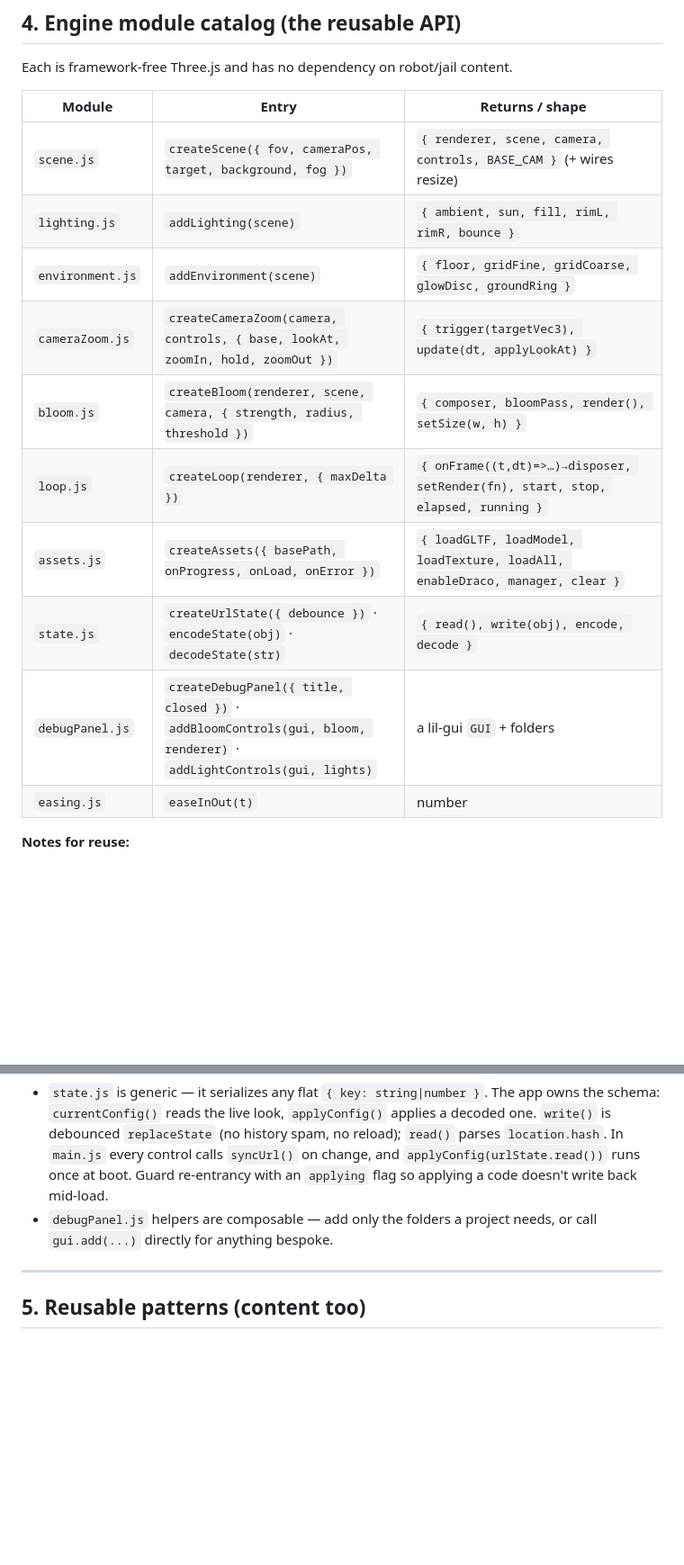
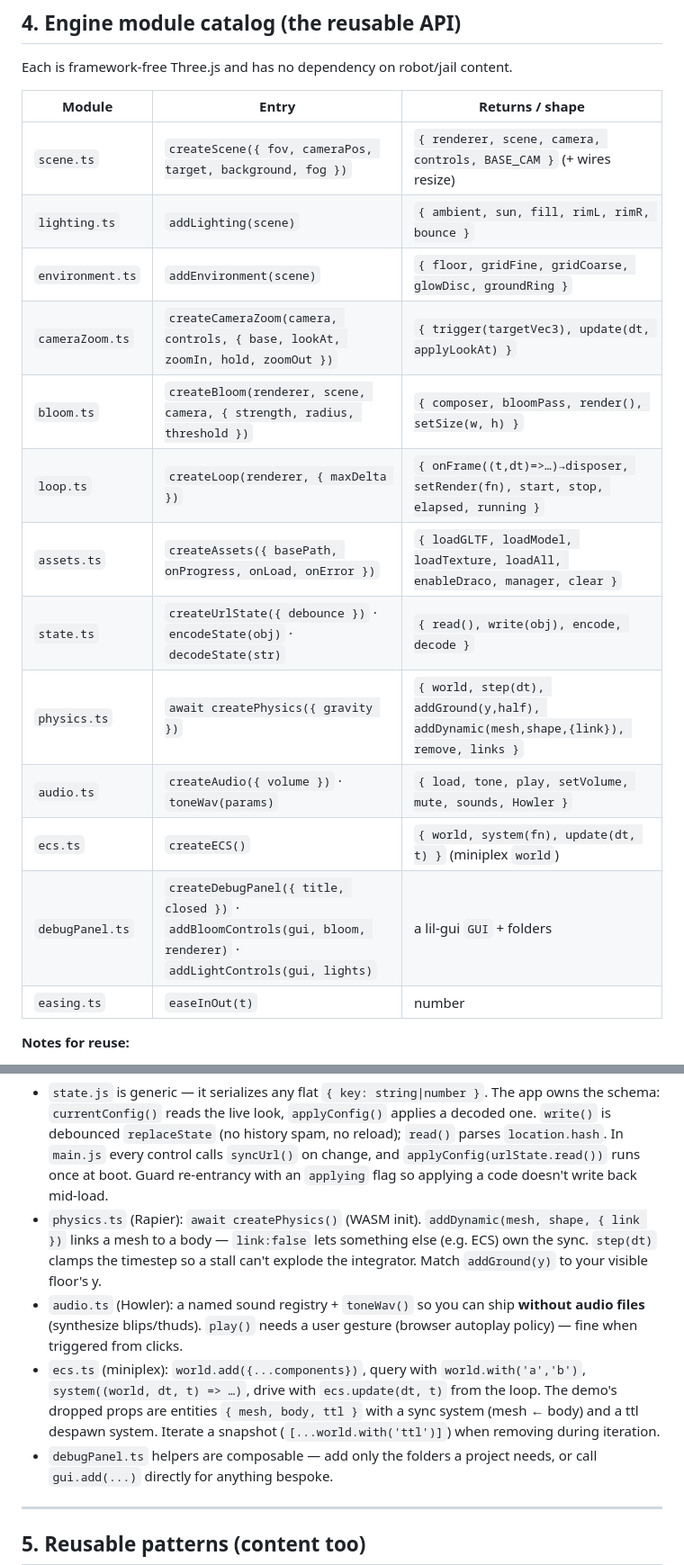
Before and after one commit to marilefabled/threej, a Markdown page: ENGINE.md, 2 parts joined by grey strips. Shown at 90% size. Rendered like a GitHub page; blank space fills up the shorter version.

```diff
--- a/ENGINE.md
+++ b/ENGINE.md
@@ -93,16 +105,19 @@ Each is framework-free Three.js and has no dependency on robot/jail content.
 
 | Module | Entry | Returns / shape |
 |---|---|---|
-| `scene.js` | `createScene({ fov, cameraPos, target, background, fog })` | `{ renderer, scene, camera, controls, BASE_CAM }` (+ wires resize) |
-| `lighting.js` | `addLighting(scene)` | `{ ambient, sun, fill, rimL, rimR, bounce }` |
-| `environment.js` | `addEnvironment(scene)` | `{ floor, gridFine, gridCoarse, glowDisc, groundRing }` |
-| `cameraZoom.js` | `createCameraZoom(camera, controls, { base, lookAt, zoomIn, hold, zoomOut })` | `{ trigger(targetVec3), update(dt, applyLookAt) }` |
-| `bloom.js` | `createBloom(renderer, scene, camera, { strength, radius, threshold })` | `{ composer, bloomPass, render(), setSize(w, h) }` |
-| `loop.js` | `createLoop(renderer, { maxDelta })` | `{ onFrame((t,dt)=>…)→disposer, setRender(fn), start, stop, elapsed, running }` |
-| `assets.js` | `createAssets({ basePath, onProgress, onLoad, onError })` | `{ loadGLTF, loadModel, loadTexture, loadAll, enableDraco, manager, clear }` |
-| `state.js` | `createUrlState({ debounce })` · `encodeState(obj)` · `decodeState(str)` | `{ read(), write(obj), encode, decode }` |
-| `debugPanel.js` | `createDebugPanel({ title, closed })` · `addBloomControls(gui, bloom, renderer)` · `addLightControls(gui, lights)` | a lil-gui `GUI` + folders |
-| `easing.js` | `easeInOut(t)` | number |
+| `scene.ts` | `createScene({ fov, cameraPos, target, background, fog })` | `{ renderer, scene, camera, controls, BASE_CAM }` (+ wires resize) |
+| `lighting.ts` | `addLighting(scene)` | `{ ambient, sun, fill, rimL, rimR, bounce }` |
+| `environment.ts` | `addEnvironment(scene)` | `{ floor, gridFine, gridCoarse, glowDisc, groundRing }` |
+| `cameraZoom.ts` | `createCameraZoom(camera, controls, { base, lookAt, zoomIn, hold, zoomOut })` | `{ trigger(targetVec3), update(dt, applyLookAt) }` |
+| `bloom.ts` | `createBloom(renderer, scene, camera, { strength, radius, threshold })` | `{ composer, bloomPass, render(), setSize(w, h) }` |
+| `loop.ts` | `createLoop(renderer, { maxDelta })` | `{ onFrame((t,dt)=>…)→disposer, setRender(fn), start, stop, elapsed, running }` |
+| `assets.ts` | `createAssets({ basePath, onProgress, onLoad, onError })` | `{ loadGLTF, loadModel, loadTexture, loadAll, enableDraco, manager, clear }` |
+| `state.ts` | `createUrlState({ debounce })` · `encodeState(obj)` · `decodeState(str)` | `{ read(), write(obj), encode, decode }` |
+| `physics.ts` | `await createPhysics({ gravity })` | `{ world, step(dt), addGround(y,half), addDynamic(mesh,shape,{link}), remove, links }` |
+| `audio.ts` | `createAudio({ volume })` · `toneWav(params)` | `{ load, tone, play, setVolume, mute, sounds, Howler }` |
+| `ecs.ts` | `createECS()` | `{ world, system(fn), update(dt, t) }` (miniplex `world`) |
+| `debugPanel.ts` | `createDebugPanel({ title, closed })` · `addBloomControls(gui, bloom, renderer)` · `addLightControls(gui, lights)` | a lil-gui `GUI` + folders |
+| `easing.ts` | `easeInOut(t)` | number |
 
 **Notes for reuse:**
 - `bloom.js`: when rendering through the composer, leave `renderer.outputColorSpace`
@@ -129,7 +144,19 @@ Each is framework-free Three.js and has no dependency on robot/jail content.
   `read()` parses `location.hash`. In `main.js` every control calls `syncUrl()` on
   change, and `applyConfig(urlState.read())` runs once at boot. Guard re-entrancy
   with an `applying` flag so applying a code doesn't write back mid-load.
-- `debugPanel.js` helpers are composable — add only the folders a project needs,
+- `physics.ts` (Rapier): `await createPhysics()` (WASM init). `addDynamic(mesh,
+  shape, { link })` links a mesh to a body — `link:false` lets something else
+  (e.g. ECS) own the sync. `step(dt)` clamps the timestep so a stall can't explode
+  the integrator. Match `addGround(y)` to your visible floor's y.
+- `audio.ts` (Howler): a named sound registry + `toneWav()` so you can ship
+  **without audio files** (synthesize blips/thuds). `play()` needs a user gesture
+  (browser autoplay policy) — fine when triggered from clicks.
+- `ecs.ts` (miniplex): `world.add({...components})`, query with
+  `world.with('a','b')`, `system((world, dt, t) => …)`, drive with
+  `ecs.update(dt, t)` from the loop. The demo's dropped props are entities
+  `{ mesh, body, ttl }` with a sync system (mesh ← body) and a ttl despawn system.
+  Iterate a snapshot (`[...world.with('ttl')]`) when removing during iteration.
+- `debugPanel.ts` helpers are composable — add only the folders a project needs,
   or call `gui.add(...)` directly for anything bespoke.
 
 ---
```
Also changed, not shown: other parts of ENGINE.md (+73 -42 lines), README.md (+25 -54 lines).
